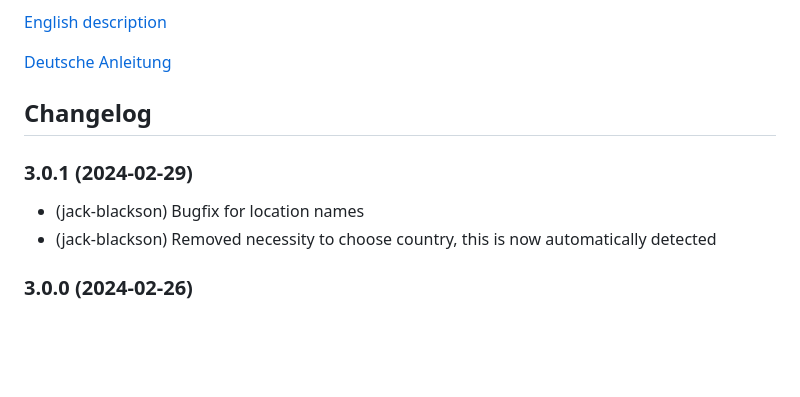
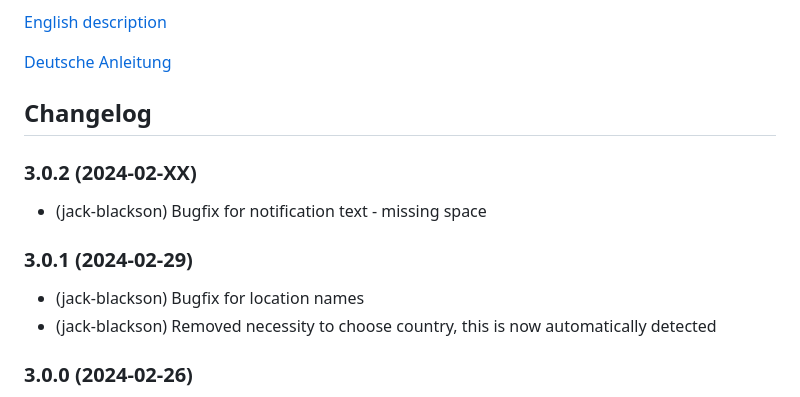
Before and after one commit to jack-blackson/ioBroker.meteoalarm, a Markdown page: README.md, the part around one of its changes. Drawn GitHub-style; blank space fills up the shorter version.

```diff
--- a/README.md
+++ b/README.md
@@ -25,10 +25,12 @@ Choose your country, and afterwards the region you want the warnings for. If you
 
 ## Changelog
 
+### 3.0.2 (2024-02-XX)
+* (jack-blackson) Bugfix for notification text - missing space
+
 ### 3.0.1 (2024-02-29)
 * (jack-blackson) Bugfix for location names
 * (jack-blackson) Removed necessity to choose country, this is now automatically detected
-
 
 ### 3.0.0 (2024-02-26)
 * (jack-blackson) Breaking change: switch to locations instead of choosing geocodes to be able to also handle warnings coming with polygons (e.g. Switzerland)
```
Also changed, not shown: other parts of README.md (+5 -0 lines).
